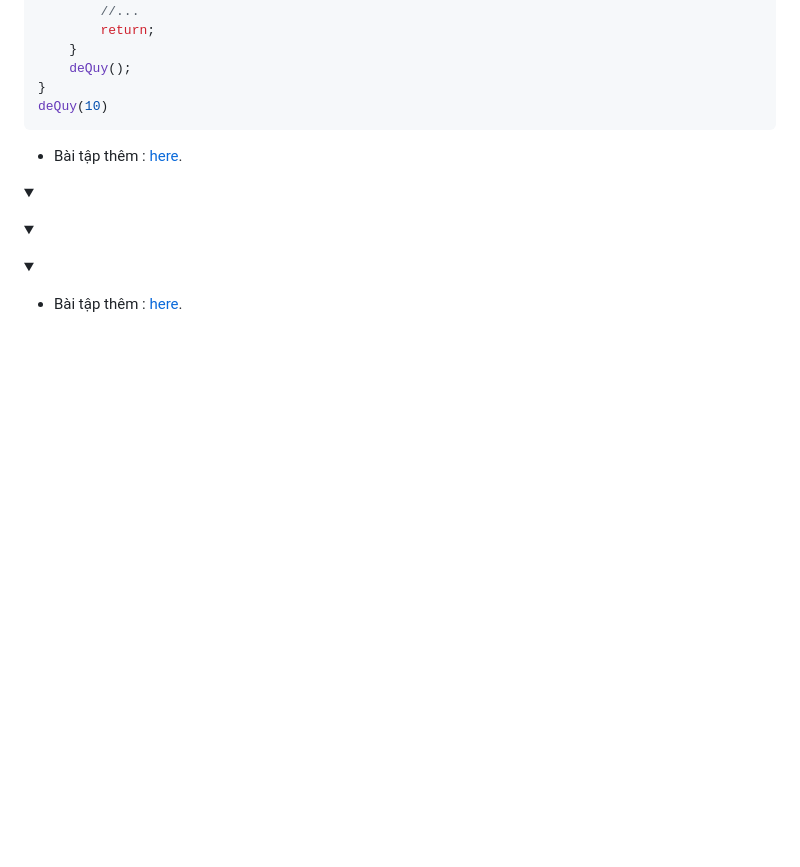
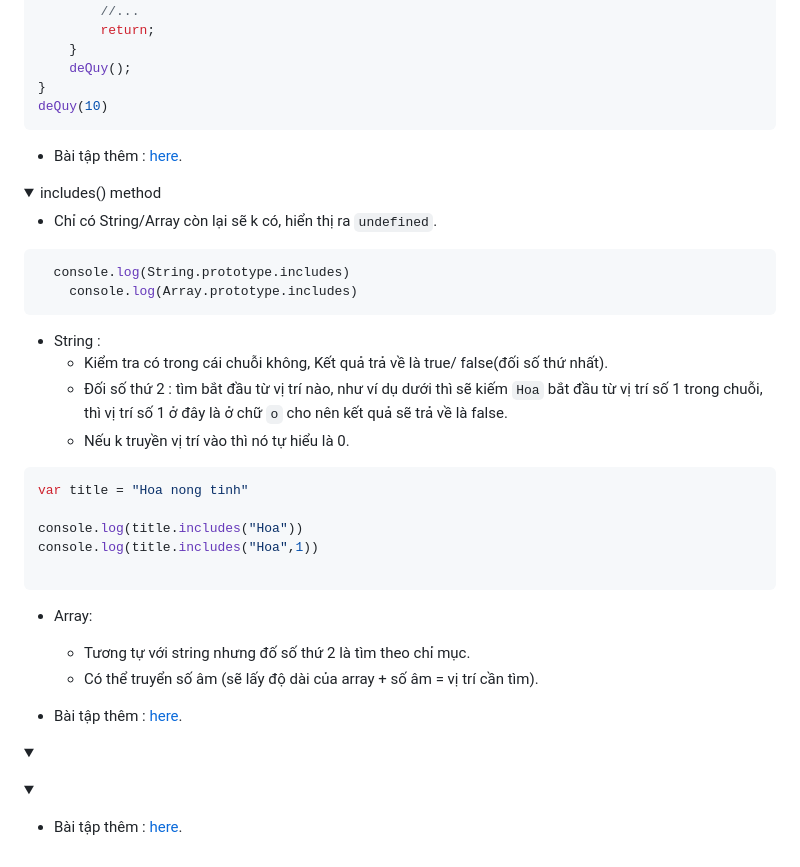
Before and after one commit to Hoa0304/learn-js, a Markdown page: readme.md, the part around the change. Drawn GitHub-style; folded sections open; blank space fills up the shorter version.

Commit message:
includes

````diff
--- a/readme.md
+++ b/readme.md
@@ -1166,7 +1166,30 @@ deQuy(10)
 </details>
 
 <details>
-<summary></summary>
+<summary>includes() method</summary>
+
+- Chỉ có String/Array còn lại sẽ k có, hiển thị ra ```undefined```.
+```js
+  console.log(String.prototype.includes)
+    console.log(Array.prototype.includes)
+```
+- String :
+    - Kiểm tra có trong cái chuỗi không, Kết quả trả về là true/ false(đối số thứ nhất).
+    - Đối số thứ 2 : tìm bắt đầu từ vị trí nào, như ví dụ dưới thì sẽ kiếm ```Hoa``` bắt đầu từ vị trí số 1 trong chuỗi, thì vị trí số 1 ở đây là ở chữ ```o``` cho nên kết quả sẽ trả về là false.
+    - Nếu k truyền vị trí vào thì nó tự hiểu là 0.
+```js
+var title = "Hoa nong tinh"
+
+console.log(title.includes("Hoa"))
+console.log(title.includes("Hoa",1))
+
+```
+
+- Array:
+    - Tương tự với string nhưng đố số thứ 2 là tìm theo chỉ mục.
+    - Có thể truyển số âm (sẽ lấy độ dài của array + số âm = vị trí cần tìm).
+
+- Bài tập thêm : [here](js/includes.js).
 
 
 </details>
````
